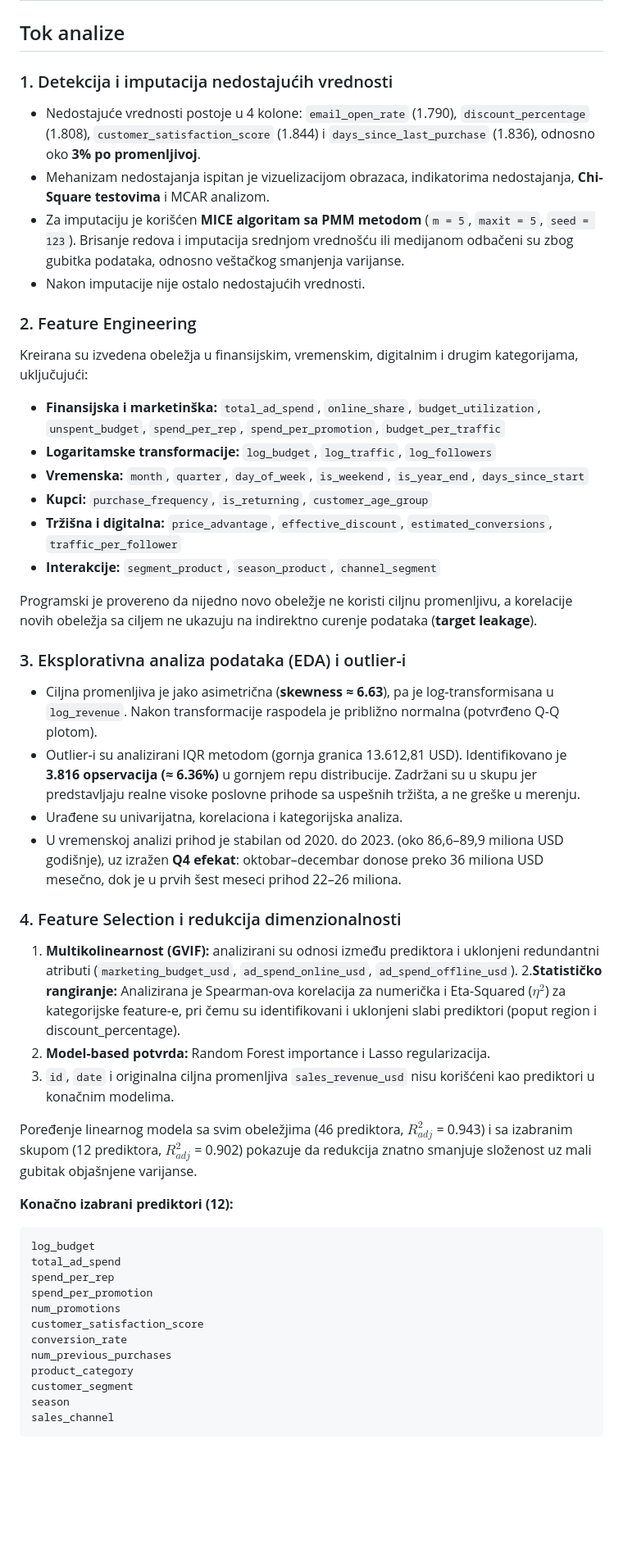
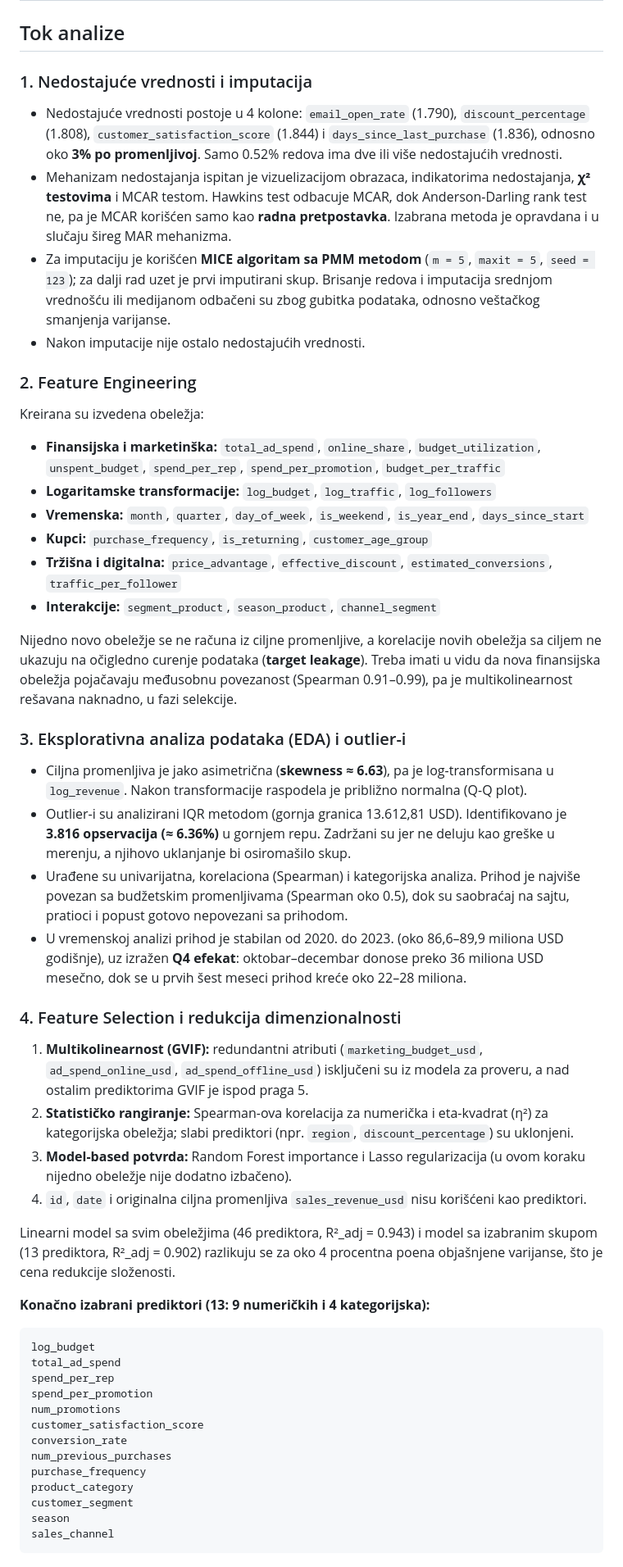
Before and after one commit to DNovakovic123/marketing-sales-machine-learning, a Markdown page: README.md, the part around one of its changes. Shown at 82% size. Rendered like a GitHub page; blank space fills up the shorter version.

Commit message:
Revise README with author updates and content improvements
Updated author information, improved clarity in text, and added sections on limitations and results.

````diff
--- a/README.md
+++ b/README.md
@@ -72,16 +74,16 @@ Korišćen je skup **Marketing & Sales** sa platforme Kaggle: [kaggle.com/datase
 
 ## Tok analize
 
-### 1. Detekcija i imputacija nedostajućih vrednosti
+### 1. Nedostajuće vrednosti i imputacija
 
-- Nedostajuće vrednosti postoje u 4 kolone: `email_open_rate` (1.790), `discount_percentage` (1.808), `customer_satisfaction_score` (1.844) i `days_since_last_purchase` (1.836), odnosno oko **3% po promenljivoj**.
-- Mehanizam nedostajanja ispitan je vizuelizacijom obrazaca, indikatorima nedostajanja, **Chi-Square testovima** i MCAR analizom.
-- Za imputaciju je korišćen **MICE algoritam sa PMM metodom** (`m = 5`, `maxit = 5`, `seed = 123`). Brisanje redova i imputacija srednjom vrednošću ili medijanom odbačeni su zbog gubitka podataka, odnosno veštačkog smanjenja varijanse.
+- Nedostajuće vrednosti postoje u 4 kolone: `email_open_rate` (1.790), `discount_percentage` (1.808), `customer_satisfaction_score` (1.844) i `days_since_last_purchase` (1.836), odnosno oko **3% po promenljivoj**. Samo 0.52% redova ima dve ili više nedostajućih vrednosti.
+- Mehanizam nedostajanja ispitan je vizuelizacijom obrazaca, indikatorima nedostajanja, **χ² testovima** i MCAR testom. Hawkins test odbacuje MCAR, dok Anderson-Darling rank test ne, pa je MCAR korišćen samo kao **radna pretpostavka**. Izabrana metoda je opravdana i u slučaju šireg MAR mehanizma.
+- Za imputaciju je korišćen **MICE algoritam sa PMM metodom** (`m = 5`, `maxit = 5`, `seed = 123`); za dalji rad uzet je prvi imputirani skup. Brisanje redova i imputacija srednjom vrednošću ili medijanom odbačeni su zbog gubitka podataka, odnosno veštačkog smanjenja varijanse.
 - Nakon imputacije nije ostalo nedostajućih vrednosti.
 
 ### 2. Feature Engineering
 
-Kreirana su izvedena obeležja u finansijskim, vremenskim, digitalnim i drugim kategorijama, uključujući:
+Kreirana su izvedena obeležja:
 
 - **Finansijska i marketinška:** `total_ad_spend`, `online_share`, `budget_utilization`, `unspent_budget`, `spend_per_rep`, `spend_per_promotion`, `budget_per_traffic`
 - **Logaritamske transformacije:** `log_budget`, `log_traffic`, `log_followers`
@@ -90,25 +92,25 @@ Kreirana su izvedena obeležja u finansijskim, vremenskim, digitalnim i drugim k
 - **Tržišna i digitalna:** `price_advantage`, `effective_discount`, `estimated_conversions`, `traffic_per_follower`
 - **Interakcije:** `segment_product`, `season_product`, `channel_segment`
 
-Programski je provereno da nijedno novo obeležje ne koristi ciljnu promenljivu, a korelacije novih obeležja sa ciljem ne ukazuju na indirektno curenje podataka (**target leakage**).
+Nijedno novo obeležje se ne računa iz ciljne promenljive, a korelacije novih obeležja sa ciljem ne ukazuju na očigledno curenje podataka (**target leakage**). Treba imati u vidu da nova finansijska obeležja pojačavaju međusobnu povezanost (Spearman 0.91–0.99), pa je multikolinearnost rešavana naknadno, u fazi selekcije.
 
 ### 3. Eksplorativna analiza podataka (EDA) i outlier-i
 
-- Ciljna promenljiva je jako asimetrična (**skewness ≈ 6.63**), pa je log-transformisana u `log_revenue`. Nakon transformacije raspodela je približno normalna (potvrđeno Q-Q plotom).
-- Outlier-i su analizirani IQR metodom (gornja granica 13.612,81 USD). Identifikovano je **3.816 opservacija (≈ 6.36%)** u gornjem repu distribucije. Zadržani su u skupu jer predstavljaju realne visoke poslovne prihode sa uspešnih tržišta, a ne greške u merenju.
-- Urađene su univarijatna, korelaciona i kategorijska analiza.
-- U vremenskoj analizi prihod je stabilan od 2020. do 2023. (oko 86,6–89,9 miliona USD godišnje), uz izražen **Q4 efekat**: oktobar–decembar donose preko 36 miliona USD mesečno, dok je u prvih šest meseci prihod 22–26 miliona.
+- Ciljna promenljiva je jako asimetrična (**skewness ≈ 6.63**), pa je log-transformisana u `log_revenue`. Nakon transformacije raspodela je približno normalna (Q-Q plot).
+- Outlier-i su analizirani IQR metodom (gornja granica 13.612,81 USD). Identifikovano je **3.816 opservacija (≈ 6.36%)** u gornjem repu. Zadržani su jer ne deluju kao greške u merenju, a njihovo uklanjanje bi osiromašilo skup.
+- Urađene su univarijatna, korelaciona (Spearman) i kategorijska analiza. Prihod je najviše povezan sa budžetskim promenljivama (Spearman oko 0.5), dok su saobraćaj na sajtu, pratioci i popust gotovo nepovezani sa prihodom.
+- U vremenskoj analizi prihod je stabilan od 2020. do 2023. (oko 86,6–89,9 miliona USD godišnje), uz izražen **Q4 efekat**: oktobar–decembar donose preko 36 miliona USD mesečno, dok se u prvih šest meseci prihod kreće oko 22–28 miliona.
 
 ### 4. Feature Selection i redukcija dimenzionalnosti
 
-1. **Multikolinearnost (GVIF):** analizirani su odnosi između prediktora i uklonjeni redundantni atributi (`marketing_budget_usd`, `ad_spend_online_usd`, `ad_spend_offline_usd`).
-2.**Statističko rangiranje:** Analizirana je Spearman-ova korelacija za numerička i Eta-Squared ($\eta^2$) za kategorijske feature-e, pri čemu su identifikovani i uklonjeni slabi prediktori (poput region i discount_percentage).
-3. **Model-based potvrda:** Random Forest importance i Lasso regularizacija.
-4. `id`, `date` i originalna ciljna promenljiva `sales_revenue_usd` nisu korišćeni kao prediktori u konačnim modelima.
+1. **Multikolinearnost (GVIF):** redundantni atributi (`marketing_budget_usd`, `ad_spend_online_usd`, `ad_spend_offline_usd`) isključeni su iz modela za proveru, a nad ostalim prediktorima GVIF je ispod praga 5.
+2. **Statističko rangiranje:** Spearman-ova korelacija za numerička i eta-kvadrat (η²) za kategorijska obeležja; slabi prediktori (npr. `region`, `discount_percentage`) su uklonjeni.
+3. **Model-based potvrda:** Random Forest importance i Lasso regularizacija (u ovom koraku nijedno obeležje nije dodatno izbačeno).
+4. `id`, `date` i originalna ciljna promenljiva `sales_revenue_usd` nisu korišćeni kao prediktori.
 
-Poređenje linearnog modela sa svim obeležjima (46 prediktora, $R^2_{adj}$ = 0.943) i sa izabranim skupom (12 prediktora, $R^2_{adj}$ = 0.902) pokazuje da redukcija znatno smanjuje složenost uz mali gubitak objašnjene varijanse.
+Linearni model sa svim obeležjima (46 prediktora, R²_adj = 0.943) i model sa izabranim skupom (13 prediktora, R²_adj = 0.902) razlikuju se za oko 4 procentna poena objašnjene varijanse, što je cena redukcije složenosti.
 
-**Konačno izabrani prediktori (12):**
+**Konačno izabrani prediktori (13: 9 numeričkih i 4 kategorijska):**
 
 ```text
 log_budget
@@ -119,6 +121,7 @@ num_promotions
 customer_satisfaction_score
 conversion_rate
 num_previous_purchases
+purchase_frequency
 product_category
 customer_segment
 season
````
Also changed, not shown: other parts of README.md (+39 -27 lines).
